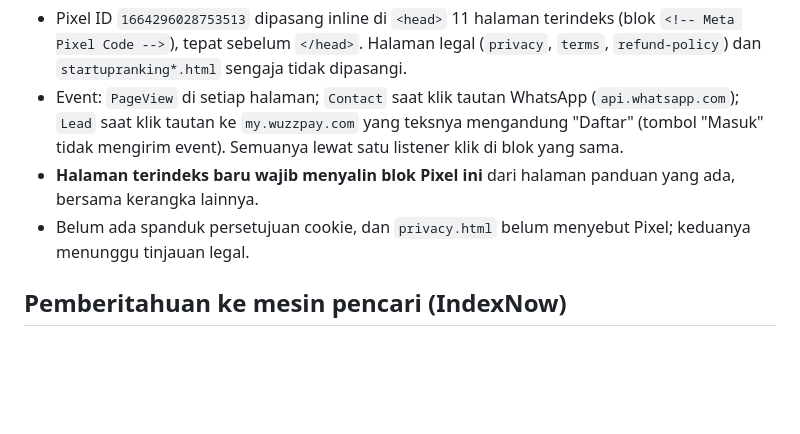
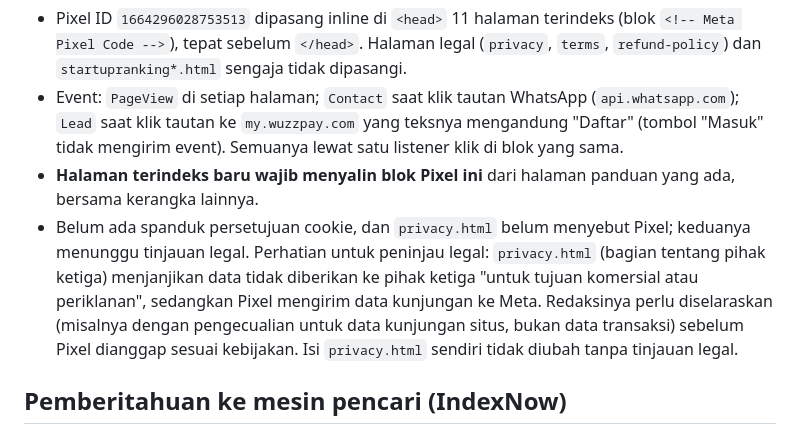
Before and after one commit to mhdarifsetiawan/wuzzpay-landing, a Markdown page: CLAUDE.md, the part around the change. Rendered like a GitHub page; blank space fills up the shorter version.

Commit message:
catat benturan janji privasi dengan Meta Pixel untuk tinjauan legal
Co-Authored-By: Claude Sonnet 5.5 <noreply@anthropic.com>

```diff
--- a/CLAUDE.md
+++ b/CLAUDE.md
@@ -41,7 +41,7 @@ Setiap halaman terindeks harus punya: satu `h1`, `<title>` maksimal sekitar 60 k
 - Pixel ID `1664296028753513` dipasang inline di `<head>` 11 halaman terindeks (blok `<!-- Meta Pixel Code -->`), tepat sebelum `</head>`. Halaman legal (`privacy`, `terms`, `refund-policy`) dan `startupranking*.html` sengaja tidak dipasangi.
 - Event: `PageView` di setiap halaman; `Contact` saat klik tautan WhatsApp (`api.whatsapp.com`); `Lead` saat klik tautan ke `my.wuzzpay.com` yang teksnya mengandung "Daftar" (tombol "Masuk" tidak mengirim event). Semuanya lewat satu listener klik di blok yang sama.
 - **Halaman terindeks baru wajib menyalin blok Pixel ini** dari halaman panduan yang ada, bersama kerangka lainnya.
-- Belum ada spanduk persetujuan cookie, dan `privacy.html` belum menyebut Pixel; keduanya menunggu tinjauan legal.
+- Belum ada spanduk persetujuan cookie, dan `privacy.html` belum menyebut Pixel; keduanya menunggu tinjauan legal. Perhatian untuk peninjau legal: `privacy.html` (bagian tentang pihak ketiga) menjanjikan data tidak diberikan ke pihak ketiga "untuk tujuan komersial atau periklanan", sedangkan Pixel mengirim data kunjungan ke Meta. Redaksinya perlu diselaraskan (misalnya dengan pengecualian untuk data kunjungan situs, bukan data transaksi) sebelum Pixel dianggap sesuai kebijakan. Isi `privacy.html` sendiri tidak diubah tanpa tinjauan legal.
 
 ## Pemberitahuan ke mesin pencari (IndexNow)
 
```
